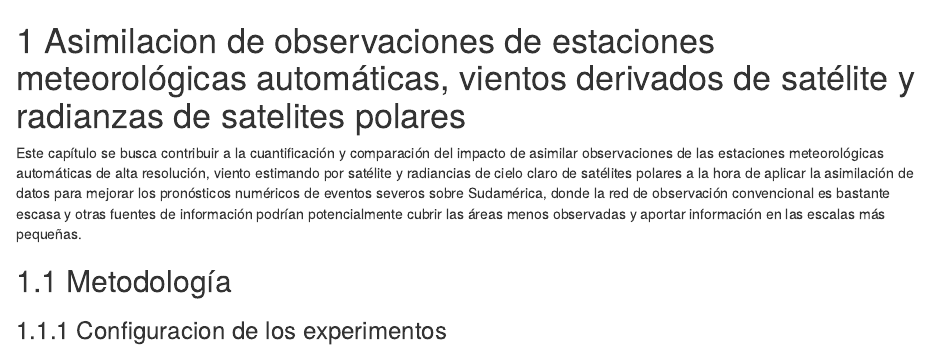
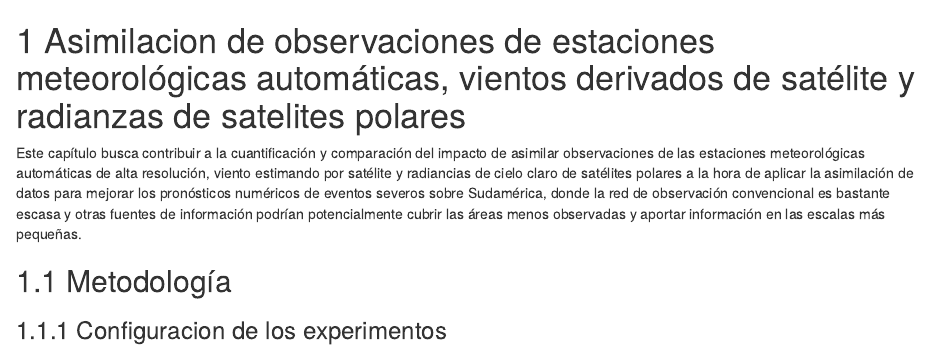
Before and after one commit to paocorrales/Tesis_doctorado, an R Markdown document (02-capitulo1.Rmd): the page in a window 1100 px wide, from its top. Rendered offline with R 4.5, knitr and Pandoc, with nearby package versions; drawn as R Markdown's standard HTML page in place of the format the file asks for; some code elsewhere in the file could not run offline.

Commit message:
Segunda revision Vito

```diff
--- a/02-capitulo1.Rmd
+++ b/02-capitulo1.Rmd
@@ -2,7 +2,7 @@
 
 
 
-Este capítulo se busca contribuir a la cuantificación y comparación del impacto de asimilar observaciones de las estaciones meteorológicas automáticas de alta resolución, viento estimando por satélite y radiancias de cielo claro de satélites polares a la hora de aplicar la asimilación de datos para mejorar los pronósticos numéricos de eventos severos sobre Sudamérica, donde la red de observación convencional es bastante escasa y otras fuentes de información podrían potencialmente cubrir las áreas menos observadas y aportar información en las escalas más pequeñas.
+Este capítulo busca contribuir a la cuantificación y comparación del impacto de asimilar observaciones de las estaciones meteorológicas automáticas de alta resolución, viento estimando por satélite y radiancias de cielo claro de satélites polares a la hora de aplicar la asimilación de datos para mejorar los pronósticos numéricos de eventos severos sobre Sudamérica, donde la red de observación convencional es bastante escasa y otras fuentes de información podrían potencialmente cubrir las áreas menos observadas y aportar información en las escalas más pequeñas.
 
 ## Metodología
 
```
